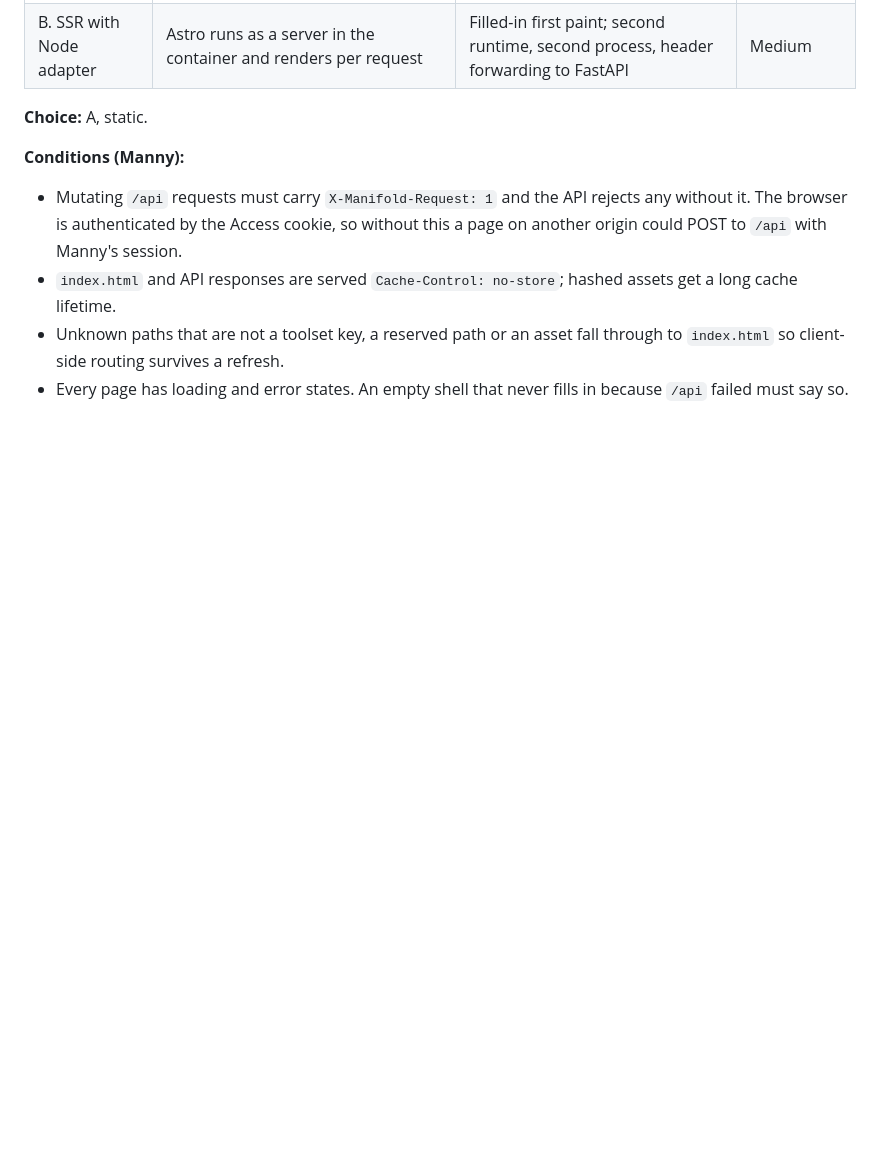
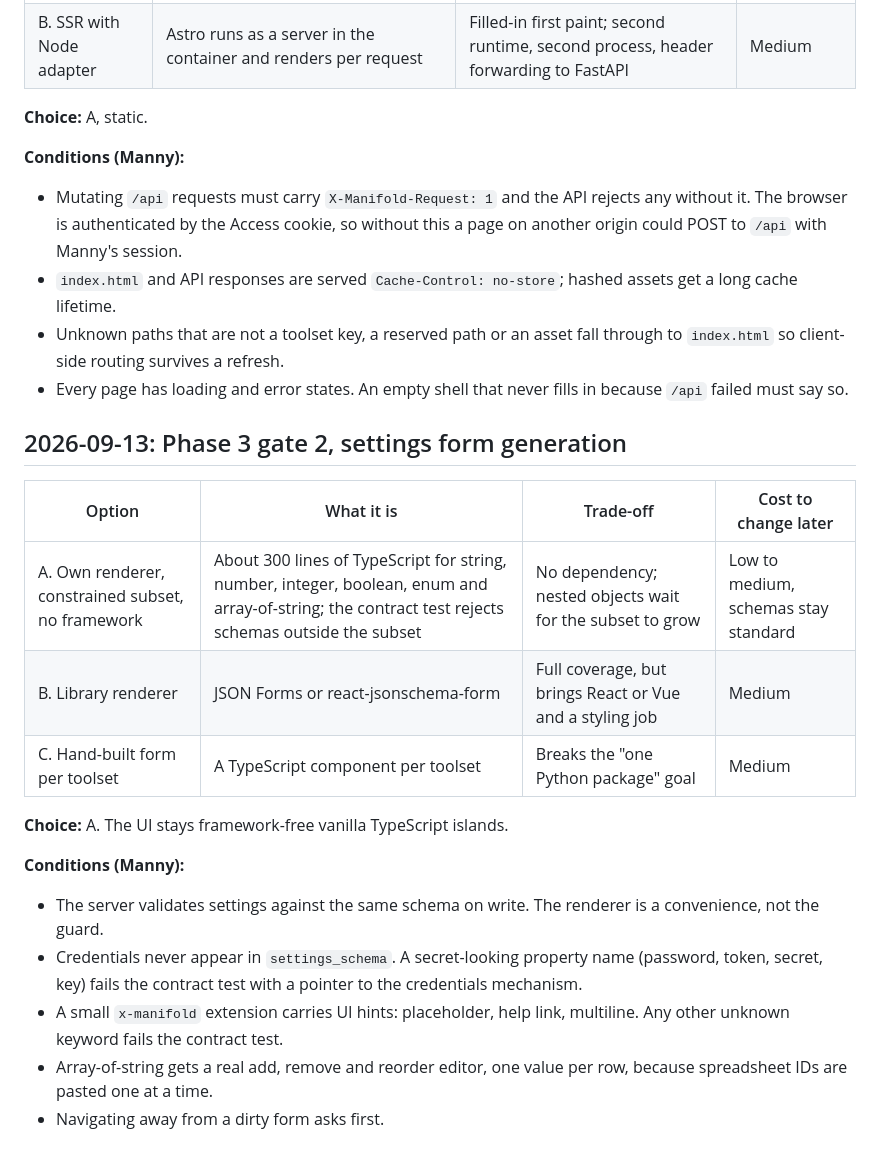
Before and after one commit to Mannilie/manifold-mcp-gateway, a Markdown page: DECISIONS.md, the part around the change. Drawn GitHub-style; blank space fills up the shorter version.

Commit message:
docs: record Phase 3 gate 2, own settings renderer
Co-Authored-By: Claude Fable 5.1 <noreply@anthropic.com>

```diff
--- a/DECISIONS.md
+++ b/DECISIONS.md
@@ -209,3 +209,21 @@ Manny enabled `ping-b` with a direct database edit on the NAS; the gateway mount
 - `index.html` and API responses are served `Cache-Control: no-store`; hashed assets get a long cache lifetime.
 - Unknown paths that are not a toolset key, a reserved path or an asset fall through to `index.html` so client-side routing survives a refresh.
 - Every page has loading and error states. An empty shell that never fills in because `/api` failed must say so.
+
+## 2026-09-13: Phase 3 gate 2, settings form generation
+
+| Option | What it is | Trade-off | Cost to change later |
+|---|---|---|---|
+| A. Own renderer, constrained subset, no framework | About 300 lines of TypeScript for string, number, integer, boolean, enum and array-of-string; the contract test rejects schemas outside the subset | No dependency; nested objects wait for the subset to grow | Low to medium, schemas stay standard |
+| B. Library renderer | JSON Forms or react-jsonschema-form | Full coverage, but brings React or Vue and a styling job | Medium |
+| C. Hand-built form per toolset | A TypeScript component per toolset | Breaks the "one Python package" goal | Medium |
+
+**Choice:** A. The UI stays framework-free vanilla TypeScript islands.
+
+**Conditions (Manny):**
+
+- The server validates settings against the same schema on write. The renderer is a convenience, not the guard.
+- Credentials never appear in `settings_schema`. A secret-looking property name (password, token, secret, key) fails the contract test with a pointer to the credentials mechanism.
+- A small `x-manifold` extension carries UI hints: placeholder, help link, multiline. Any other unknown keyword fails the contract test.
+- Array-of-string gets a real add, remove and reorder editor, one value per row, because spreadsheet IDs are pasted one at a time.
+- Navigating away from a dirty form asks first.
```
